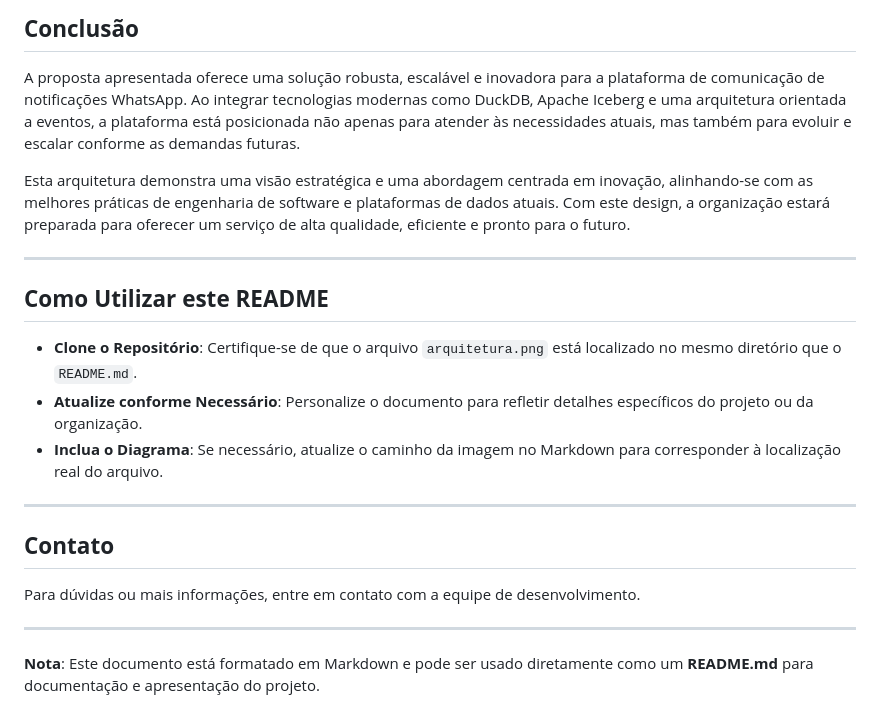
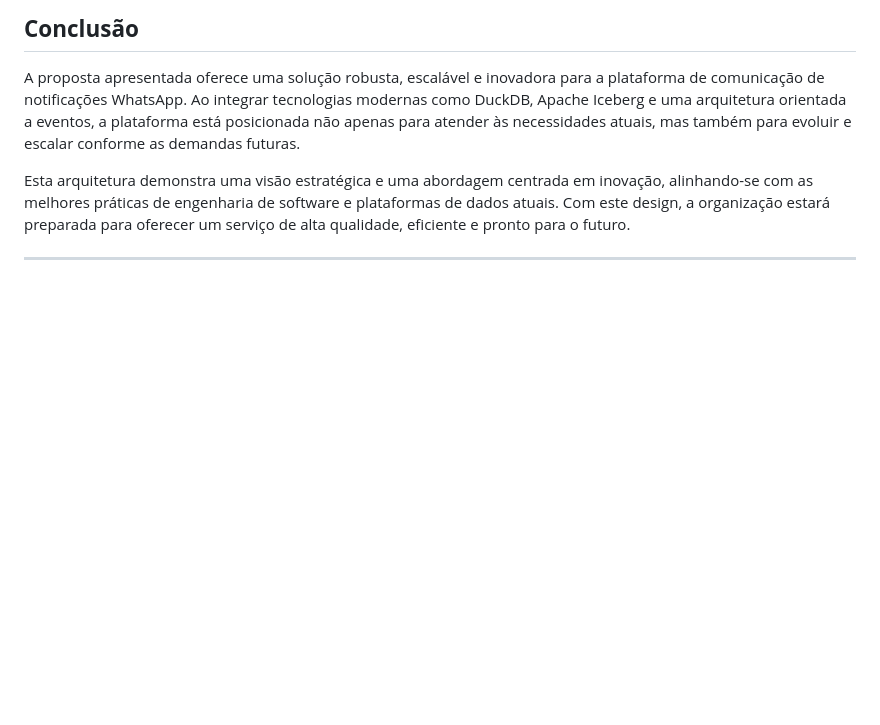
Before and after one commit to FernandoGarre/zenvia-teste, a Markdown page: README.md, the part around the change. GitHub-like rendering; blank space fills up the shorter version.

Commit message:
Atualiza o README.md com novas informações

```diff
--- a/README.md
+++ b/README.md
@@ -314,19 +314,3 @@ A proposta apresentada oferece uma solução robusta, escalável e inovadora par
 Esta arquitetura demonstra uma visão estratégica e uma abordagem centrada em inovação, alinhando-se com as melhores práticas de engenharia de software e plataformas de dados atuais. Com este design, a organização estará preparada para oferecer um serviço de alta qualidade, eficiente e pronto para o futuro.
 
 ---
-
-## **Como Utilizar este README**
-
-- **Clone o Repositório**: Certifique-se de que o arquivo `arquitetura.png` está localizado no mesmo diretório que o `README.md`.
-- **Atualize conforme Necessário**: Personalize o documento para refletir detalhes específicos do projeto ou da organização.
-- **Inclua o Diagrama**: Se necessário, atualize o caminho da imagem no Markdown para corresponder à localização real do arquivo.
-
----
-
-## **Contato**
-
-Para dúvidas ou mais informações, entre em contato com a equipe de desenvolvimento.
-
----
-
-**Nota**: Este documento está formatado em Markdown e pode ser usado diretamente como um **README.md** para documentação e apresentação do projeto.
```
